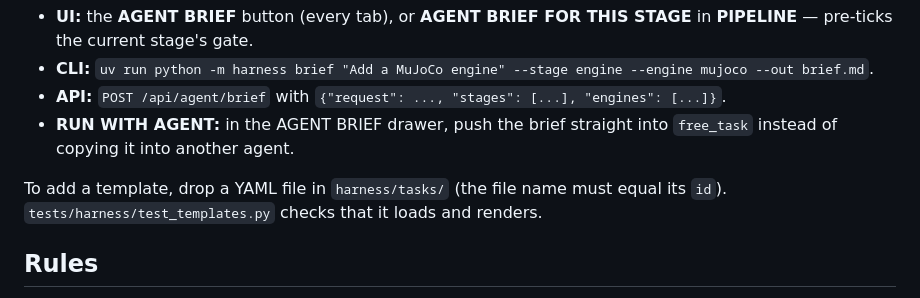
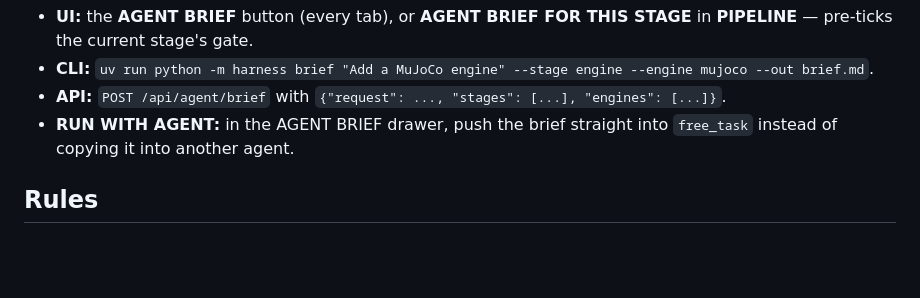
Before and after one commit to Rakeshdharan/vla-cathlab-companion, a Markdown page: docs/HARNESS.md, the part around the change. Drawn GitHub-style; blank space fills up the shorter version.

Commit message:
docs(harness): remove duplicated template paragraph

```diff
--- a/docs/HARNESS.md
+++ b/docs/HARNESS.md
@@ -66,9 +66,6 @@ touches (`harness/gates/*.yaml`) and, for engine work, the engine's manifest.
 - **RUN WITH AGENT:** in the AGENT BRIEF drawer, push the brief straight into `free_task` instead of copying it
   into another agent.
 
-To add a template, drop a YAML file in `harness/tasks/` (the file name must equal its `id`).
-`tests/harness/test_templates.py` checks that it loads and renders.
-
 ## Rules
 
 - Review every diff before pushing. The agent is fast, not infallible.
```
